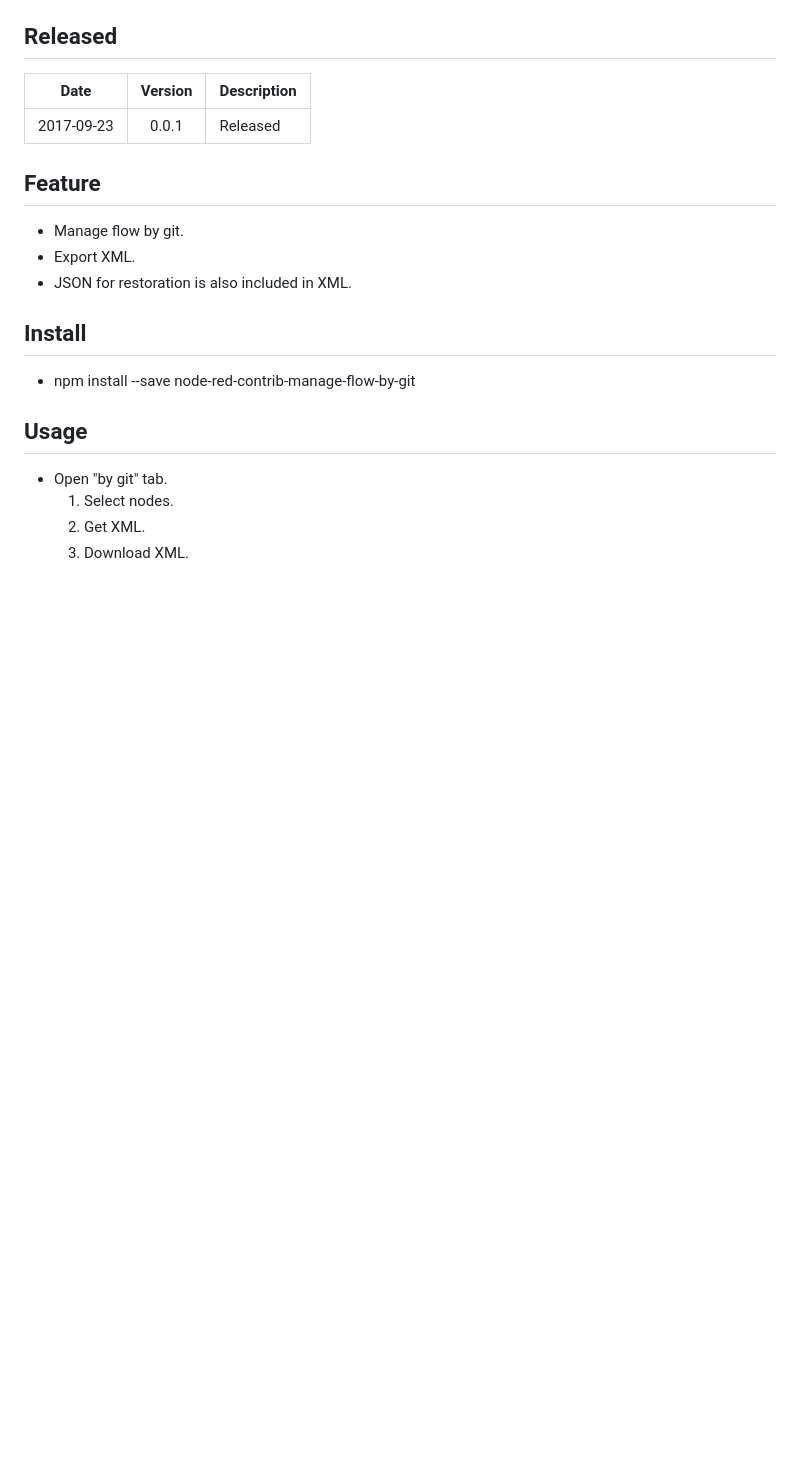
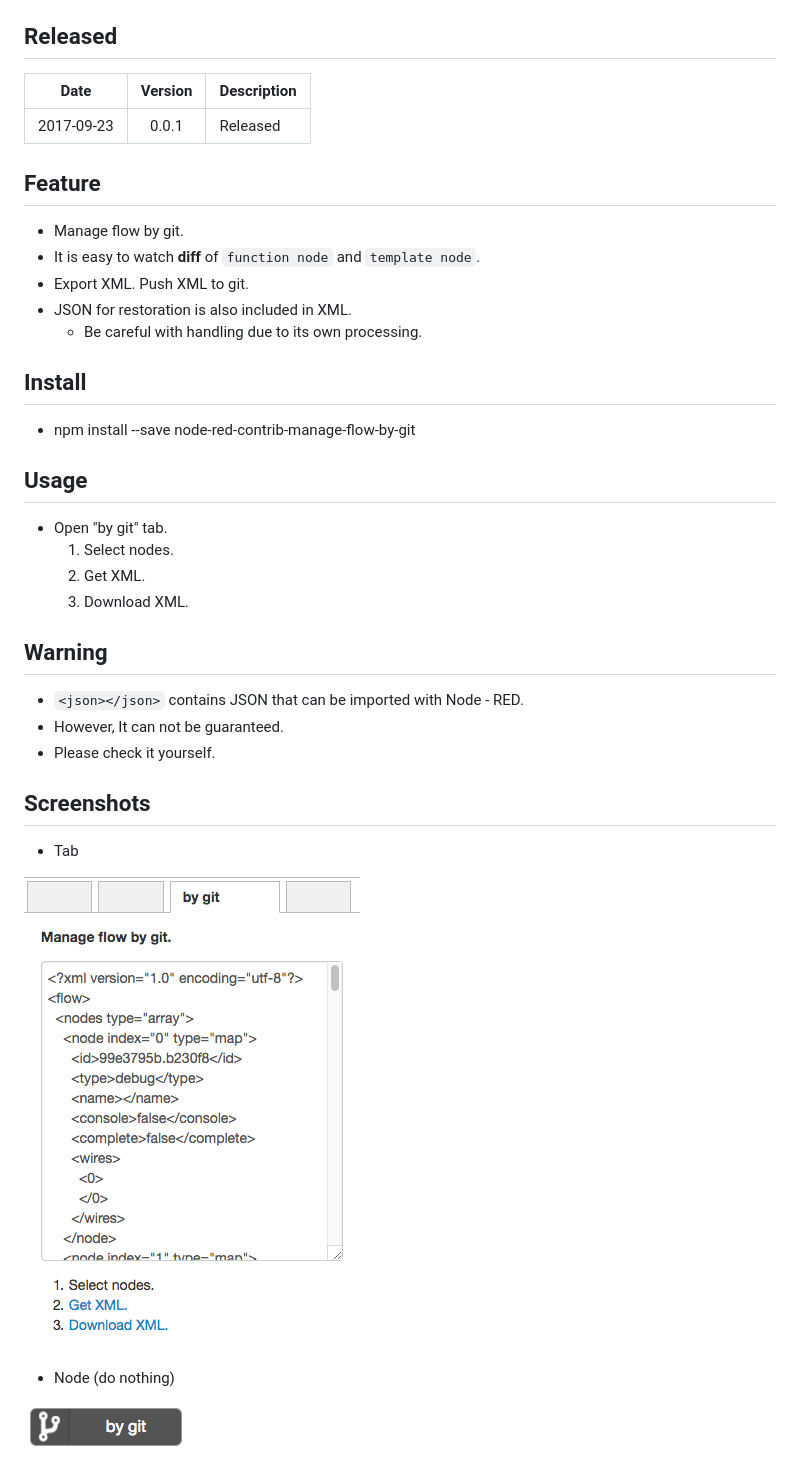
Before and after one commit to high-u/node-red-contrib-manage-flow-by-git, a Markdown page: README.md, the part around the change. Rendered like a GitHub page; pictures changed too: screenshots/node.png (added), screenshots/tab.png (added); blank space fills up the shorter version.

Commit message:
add screenshots, update README.md

```diff
--- a/README.md
+++ b/README.md
@@ -9,8 +9,10 @@
 ## Feature
 
 - Manage flow by git.
-- Export XML.
+- It is easy to watch **diff** of `function node` and `template node`.
+- Export XML. Push XML to git.
 - JSON for restoration is also included in XML.
+  - Be careful with handling due to its own processing.
 
 ## Install
 
@@ -22,3 +24,19 @@
   1. Select nodes.
   1. Get XML.
   1. Download XML.
+
+## Warning
+
+- `<json></json>` contains JSON that can be imported with Node - RED.
+- However, It can not be guaranteed.
+- Please check it yourself.
+
+## Screenshots
+
+- Tab
+
+![Tab](./screenshots/tab.png)
+
+- Node (do nothing)
+
+![Node image](./screenshots/node.png)
```
Also changed, not shown: 3 other files.
